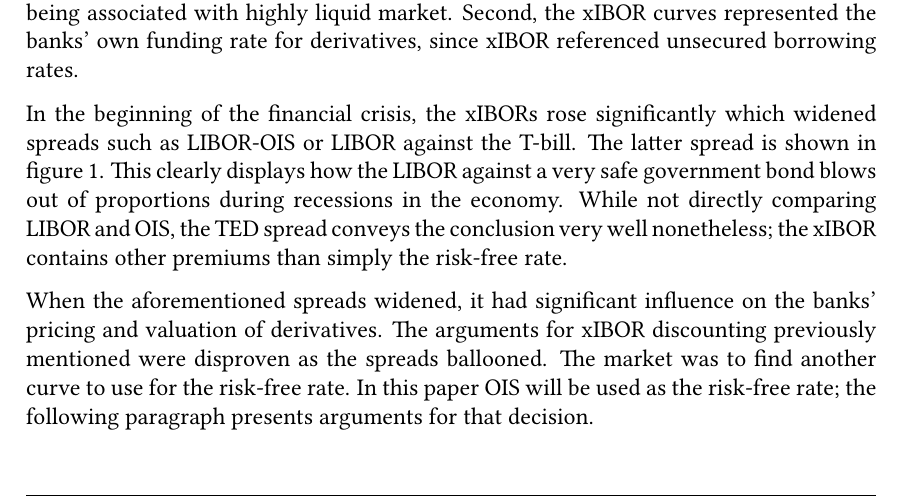
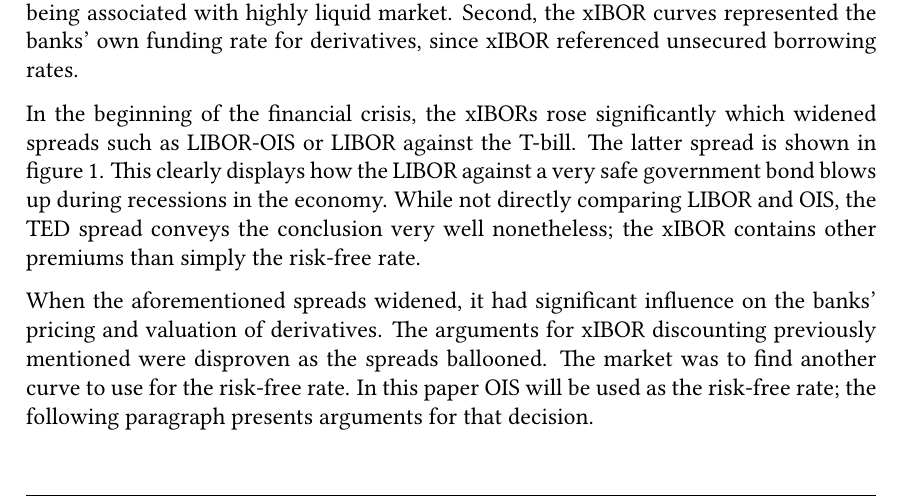
Before and after one commit to sebastianbaltser/master-thesis, a LaTeX thesis (thesis/main.tex, which reads thesis/content/body-matter/counterparty-credit-risk/ois.tex): part of page 11 of 74, cut so that both start at the same text. Compiled offline with pdfLaTeX.

Commit message:
Fix formulation

```diff
--- a/thesis/content/body-matter/counterparty-credit-risk/ois.tex
+++ b/thesis/content/body-matter/counterparty-credit-risk/ois.tex
@@ -70,7 +70,7 @@
         \caption{
             The spread between 3-Month LIBOR in USD and 3-Month Treasury bill.
             The spread is usually relatively low,
-            but blows out during recessions,
+            but blows up during recessions,
             such as the financial crisis in 2007 to 2009 or
             the Covid-19 crisis in March 2020.
             (Source: Federal Reserve Bank of St. Louis)
@@ -81,7 +81,7 @@
     In the beginning of the financial crisis, the xIBORs rose significantly
     which widened spreads such as LIBOR-\OIS/ or LIBOR against the T-bill.
     The latter spread is shown in \cref{fig:ted-spread}. This clearly
-    displays how the LIBOR against a very safe government bond blows out of proportions
+    displays how the LIBOR against a very safe government bond blows up
     during recessions in the economy.
     While not directly comparing LIBOR and \OIS/,
     the TED spread conveys the conclusion very well nonetheless;
```
